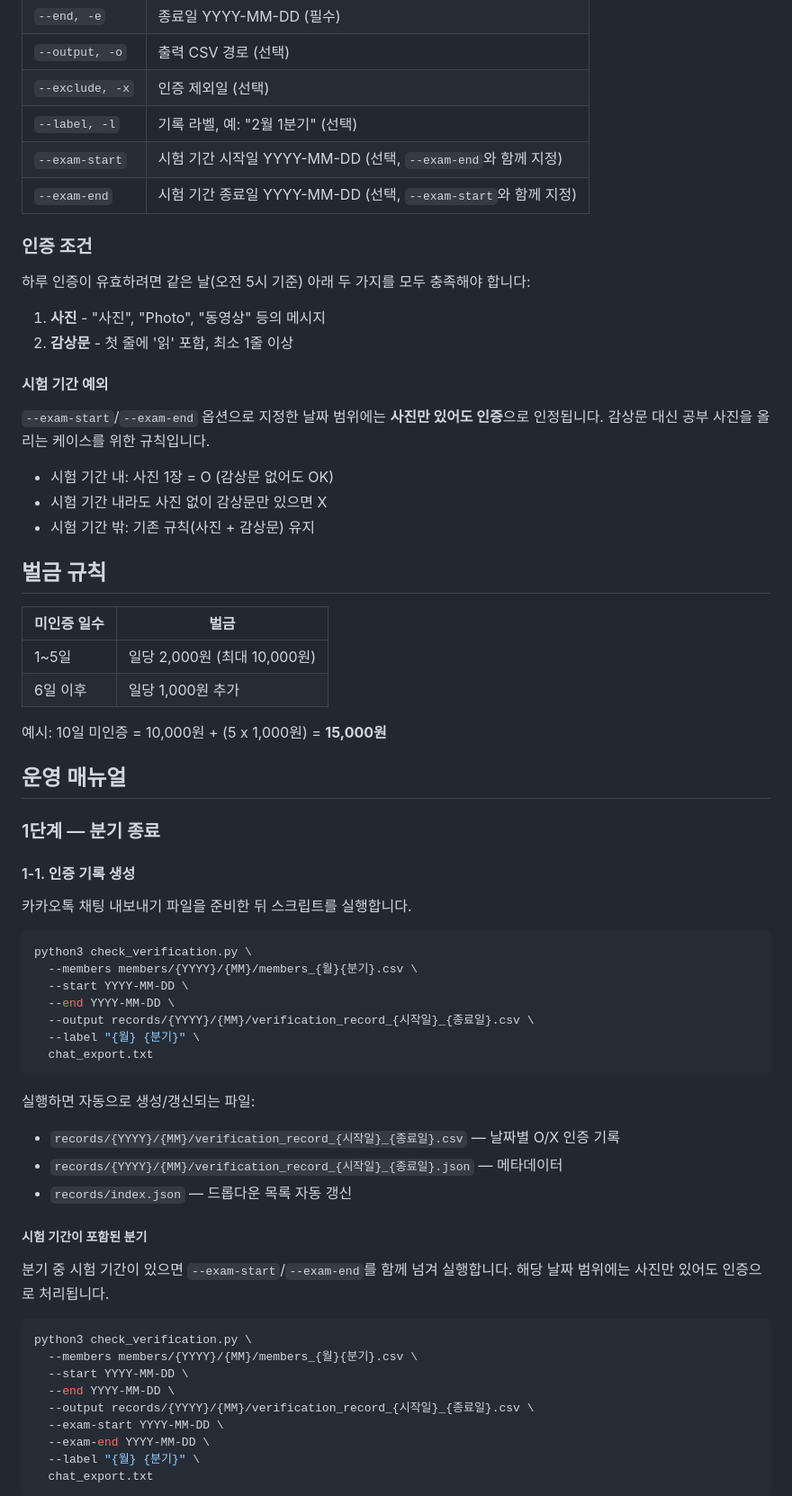
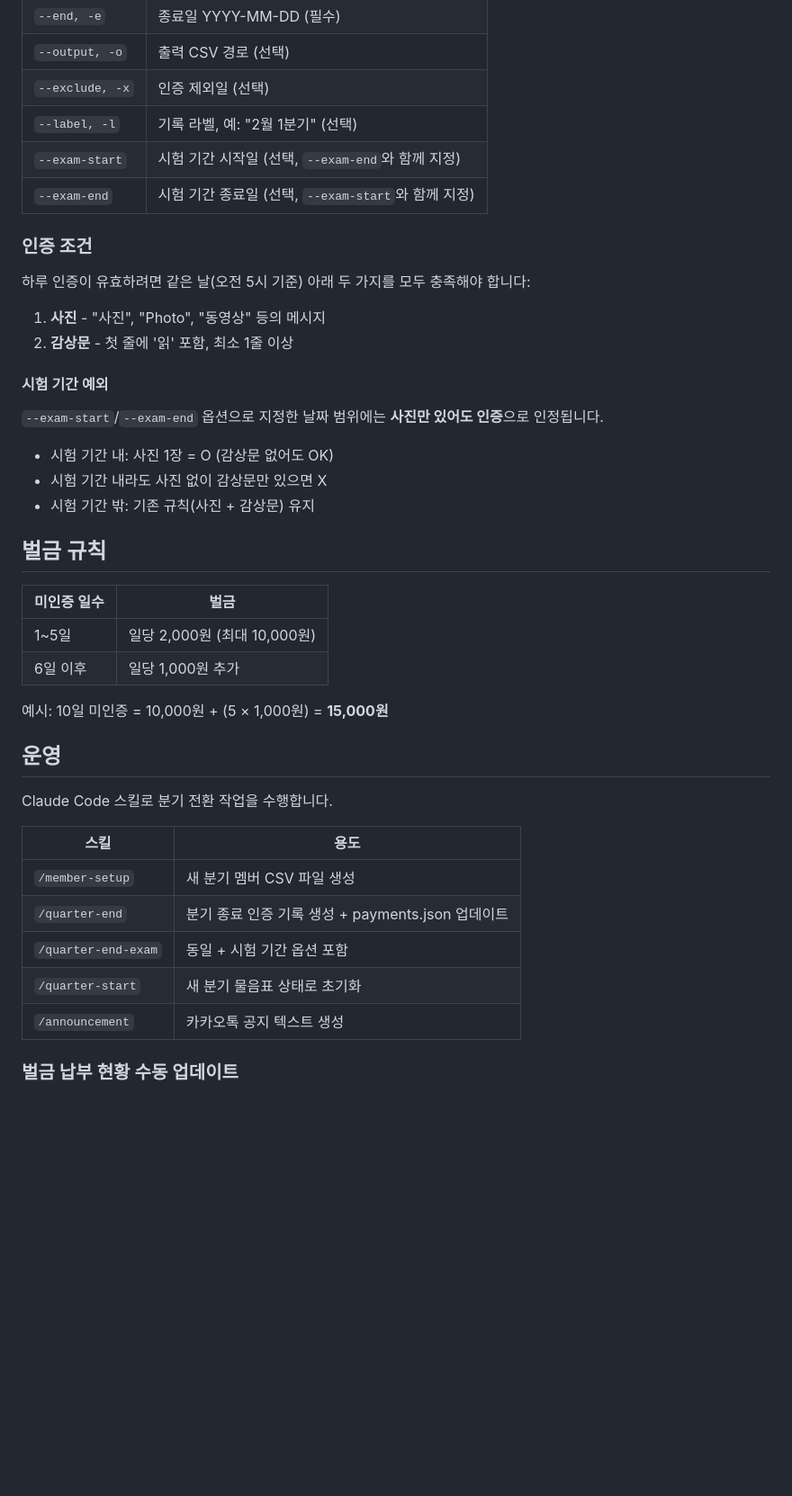
Before and after one commit to chakki-the-potato/Reading-Community, a Markdown page: README.md, the part around one of its changes. Shown at 90% size. Drawn GitHub-style; blank space fills up the shorter version.

Commit message:
docs: README 운영 매뉴얼을 Claude Code 스킬 기반으로 개편
수동 CLI 명령 예시 블록을 제거하고, 각 작업에 대응하는
Claude Code 스킬(/quarter-end, /quarter-start 등) 테이블로 대체

````diff
--- a/README.md
+++ b/README.md
@@ -67,8 +74,8 @@ python3 check_verification.py \
 | `--output, -o` | 출력 CSV 경로 (선택) |
 | `--exclude, -x` | 인증 제외일 (선택) |
 | `--label, -l` | 기록 라벨, 예: "2월 1분기" (선택) |
-| `--exam-start` | 시험 기간 시작일 YYYY-MM-DD (선택, `--exam-end`와 함께 지정) |
-| `--exam-end` | 시험 기간 종료일 YYYY-MM-DD (선택, `--exam-start`와 함께 지정) |
+| `--exam-start` | 시험 기간 시작일 (선택, `--exam-end`와 함께 지정) |
+| `--exam-end` | 시험 기간 종료일 (선택, `--exam-start`와 함께 지정) |
 
 ### 인증 조건
 
@@ -79,7 +86,7 @@ python3 check_verification.py \
 
 #### 시험 기간 예외
 
-`--exam-start`/`--exam-end` 옵션으로 지정한 날짜 범위에는 **사진만 있어도 인증**으로 인정됩니다. 감상문 대신 공부 사진을 올리는 케이스를 위한 규칙입니다.
+`--exam-start`/`--exam-end` 옵션으로 지정한 날짜 범위에는 **사진만 있어도 인증**으로 인정됩니다.
 
 - 시험 기간 내: 사진 1장 = O (감상문 없어도 OK)
 - 시험 기간 내라도 사진 없이 감상문만 있으면 X
@@ -92,44 +99,19 @@ python3 check_verification.py \
 | 1~5일 | 일당 2,000원 (최대 10,000원) |
 | 6일 이후 | 일당 1,000원 추가 |
 
-예시: 10일 미인증 = 10,000원 + (5 x 1,000원) = **15,000원**
+예시: 10일 미인증 = 10,000원 + (5 × 1,000원) = **15,000원**
 
-## 운영 매뉴얼
+## 운영
 
-### 1단계 — 분기 종료
+Claude Code 스킬로 분기 전환 작업을 수행합니다.
 
-#### 1-1. 인증 기록 생성
+| 스킬 | 용도 |
+|------|------|
+| `/member-setup` | 새 분기 멤버 CSV 파일 생성 |
+| `/quarter-end` | 분기 종료 인증 기록 생성 + payments.json 업데이트 |
+| `/quarter-end-exam` | 동일 + 시험 기간 옵션 포함 |
+| `/quarter-start` | 새 분기 물음표 상태로 초기화 |
+| `/announcement` | 카카오톡 공지 텍스트 생성 |
 
-카카오톡 채팅 내보내기 파일을 준비한 뒤 스크립트를 실행합니다.
+### 벌금 납부 현황 수동 업데이트
 
-```bash
-python3 check_verification.py \
-  --members members/{YYYY}/{MM}/members_{월}{분기}.csv \
-  --start YYYY-MM-DD \
-  --end YYYY-MM-DD \
-  --output records/{YYYY}/{MM}/verification_record_{시작일}_{종료일}.csv \
-  --label "{월} {분기}" \
-  chat_export.txt
-```
-
-실행하면 자동으로 생성/갱신되는 파일:
-- `records/{YYYY}/{MM}/verification_record_{시작일}_{종료일}.csv` — 날짜별 O/X 인증 기록
-- `records/{YYYY}/{MM}/verification_record_{시작일}_{종료일}.json` — 메타데이터
-- `records/index.json` — 드롭다운 목록 자동 갱신
-
-##### 시험 기간이 포함된 분기
-
-분기 중 시험 기간이 있으면 `--exam-start`/`--exam-end`를 함께 넘겨 실행합니다. 해당 날짜 범위에는 사진만 있어도 인증으로 처리됩니다.
-
-```bash
-python3 check_verification.py \
-  --members members/{YYYY}/{MM}/members_{월}{분기}.csv \
-  --start YYYY-MM-DD \
-  --end YYYY-MM-DD \
-  --output records/{YYYY}/{MM}/verification_record_{시작일}_{종료일}.csv \
-  --exam-start YYYY-MM-DD \
-  --exam-end YYYY-MM-DD \
-  --label "{월} {분기}" \
-  chat_export.txt
-```
-
````
Also changed, not shown: other parts of README.md (+15 -110 lines).
